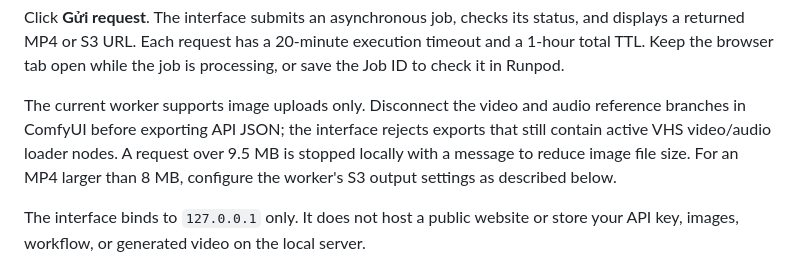
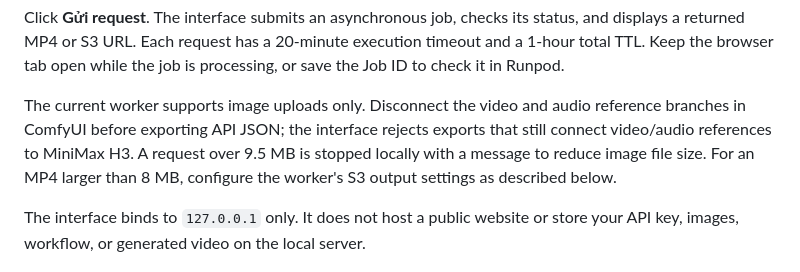
Before and after one commit to Shaney17/minimax-h3-cinematic-runpod, a Markdown page: README.md, the part around the change. GitHub-like rendering.

Commit message:
Validate connected media inputs in request UI

```diff
--- a/README.md
+++ b/README.md
@@ -28,7 +28,7 @@ job is processing, or save the Job ID to check it in Runpod.
 
 The current worker supports image uploads only. Disconnect the video and audio
 reference branches in ComfyUI before exporting API JSON; the interface rejects
-exports that still contain active VHS video/audio loader nodes. A request over
+exports that still connect video/audio references to MiniMax H3. A request over
 9.5 MB is stopped locally with a message to reduce image file size. For an MP4
 larger than 8 MB, configure the worker's S3 output settings as described below.
 
```
